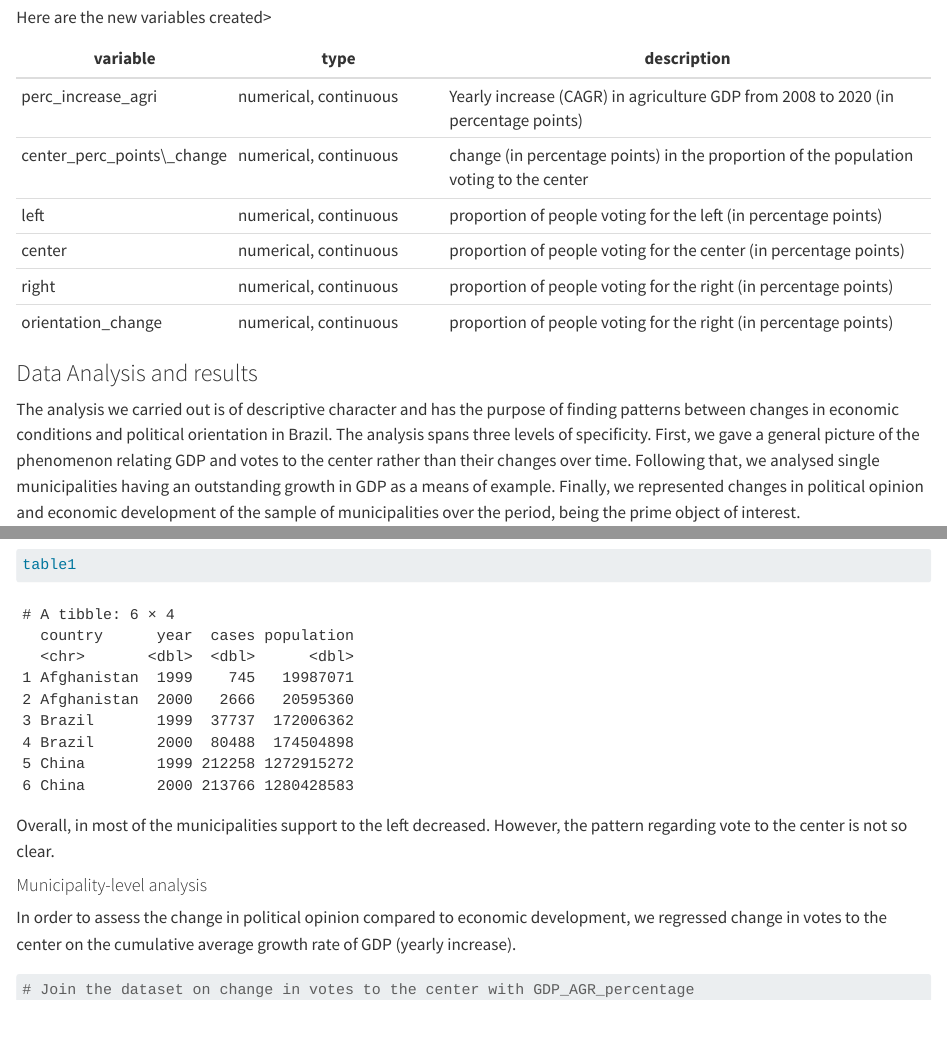
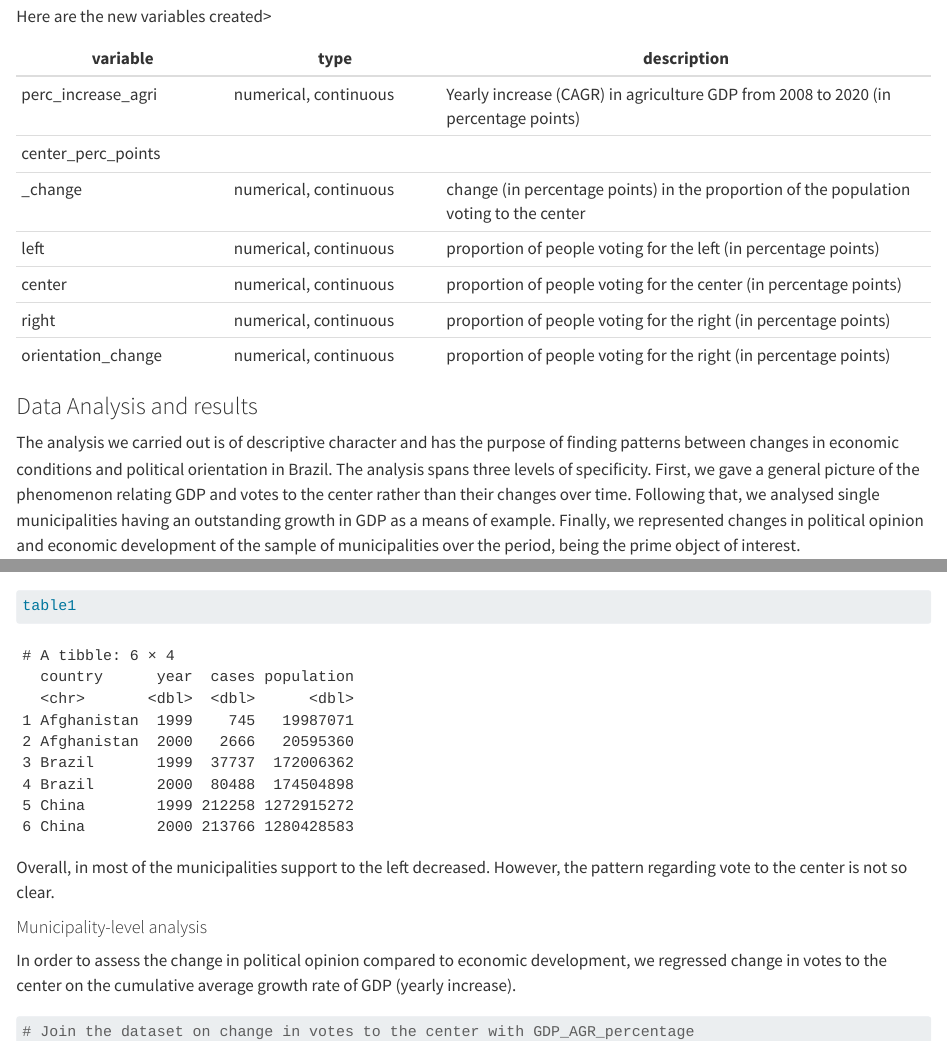
Before and after one commit to chiaaaaaaaaaa/Big-data, a Quarto document (Brazil_Calani_Rocco_Baviera.qmd): the page in a window 1100 px wide, from 15520 px down before the commit and from 15540 px down after it, so that both start at the same text, and a second part further down, joined at a grey line. Rendered offline with R 4.5, knitr and Pandoc in place of Quarto, with nearby package versions; both versions are drawn in the output format of the newer one; some code elsewhere in the file could not run offline; long lines of code are wrapped.

Commit message:
Update Brazil_Calani_Rocco_Baviera.qmd
should be all set

```diff
--- a/Brazil_Calani_Rocco_Baviera.qmd
+++ b/Brazil_Calani_Rocco_Baviera.qmd
@@ -574,7 +577,8 @@ Here are the new variables created\>
 | variable                  | type                  | description                                                                            |
 |-----------------|-----------------|---------------------------------------|
 | perc_increase_agri        | numerical, continuous | Yearly increase (CAGR) in agriculture GDP from 2008 to 2020 (in percentage points)     |
-| center_perc_points\\_change | numerical, continuous | change (in percentage points) in the proportion of the population voting to the center |
+| center_perc_points
+  _change | numerical, continuous | change (in percentage points) in the proportion of the population voting to the center |
 | left                      | numerical, continuous | proportion of people voting for the left (in percentage points)                        |
 | center                    | numerical, continuous | proportion of people voting for the center (in percentage points)                      |
 | right                     | numerical, continuous | proportion of people voting for the right (in percentage points)                       |
```
Also changed, not shown: Brazil_Calani_Rocco_Baviera.qmd (11 more changed lines).
